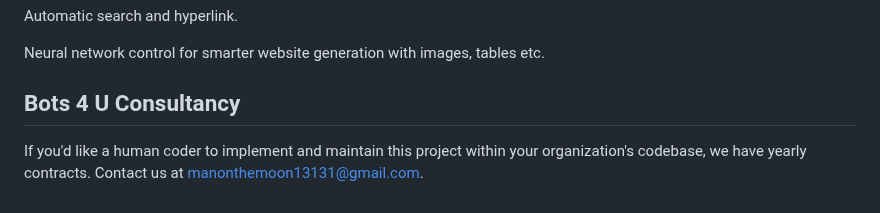
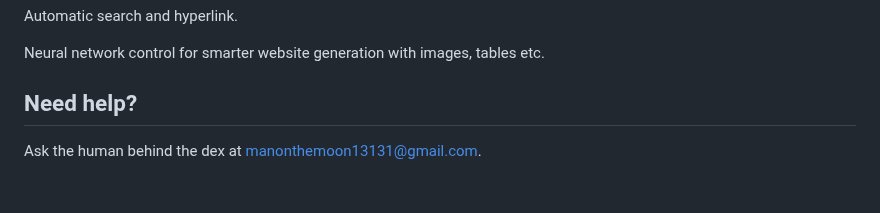
Before and after one commit to matrixdex/devpy, a Markdown page: README.md, the part around the change. Rendered like a GitHub page.

```diff
--- a/README.md
+++ b/README.md
@@ -72,6 +72,6 @@ Automatic search and hyperlink.
 
 Neural network control for smarter website generation with images, tables etc.
 
-## Bots 4 U Consultancy
+## Need help?
 
-If you'd like a human coder to implement and maintain this project within your organization's codebase, we have yearly contracts. Contact us at manonthemoon13131@gmail.com.
+Ask the human behind the dex at manonthemoon13131@gmail.com.
```
